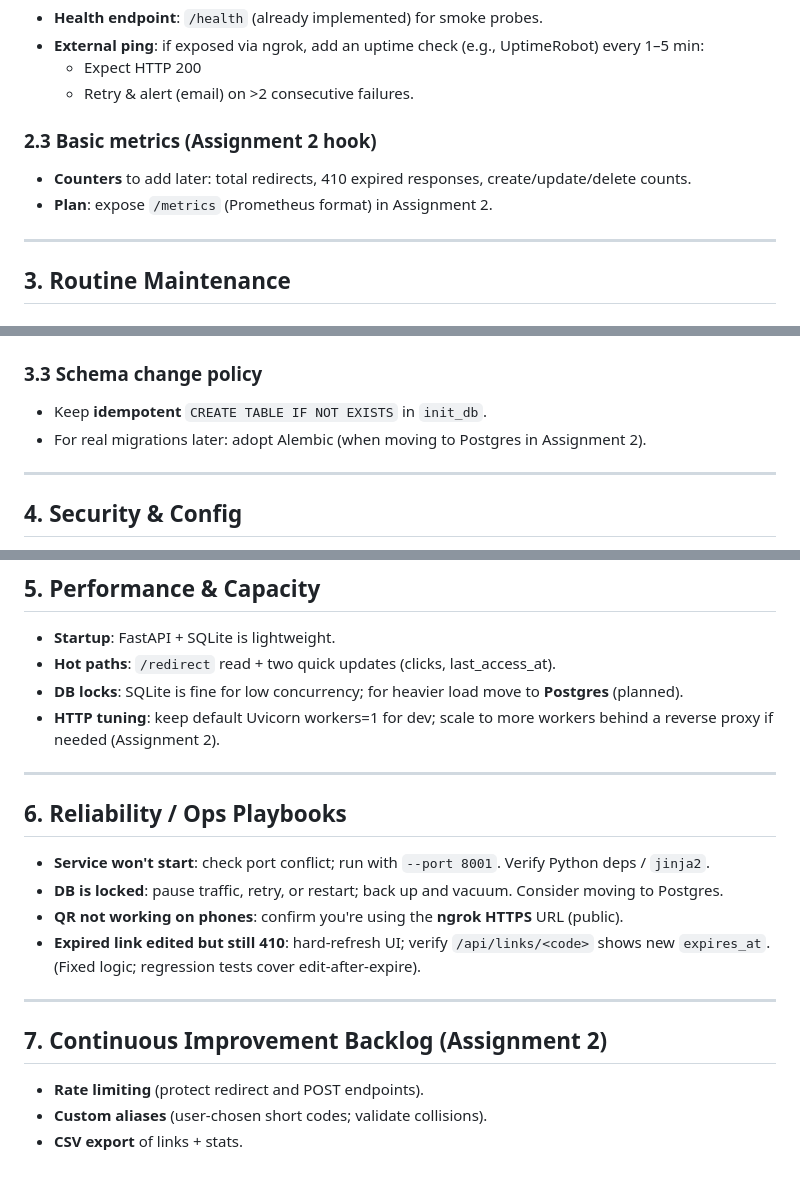
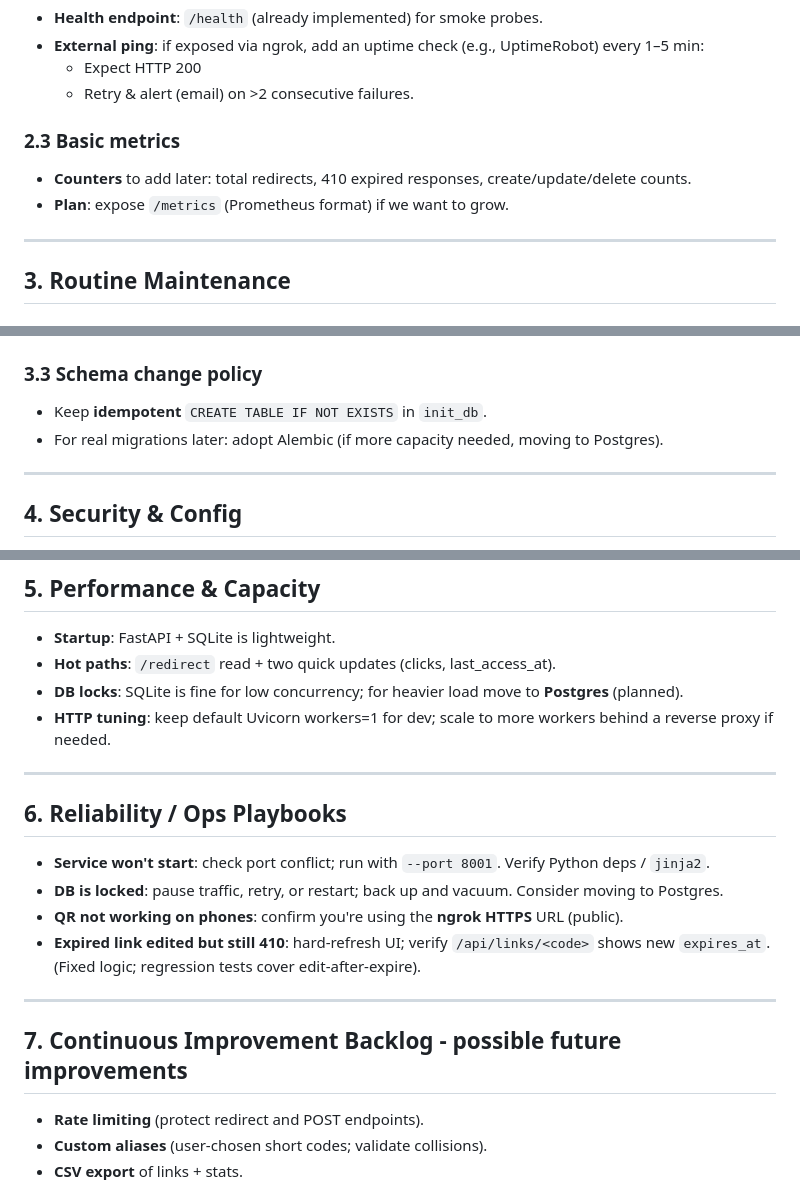
Before and after one commit to beamartin27/tinylink, a Markdown page: docs/O&M.md, 3 parts joined by grey strips. GitHub-like rendering.

Commit message:
docs(ops): add O&M plan (imporvement)

```diff
--- a/docs/O&M.md
+++ b/docs/O&M.md
@@ -42,10 +42,10 @@ docker run \
   - Expect HTTP 200
   - Retry & alert (email) on >2 consecutive failures.
 
-### 2.3 Basic metrics (Assignment 2 hook)
+### 2.3 Basic metrics
 
 - **Counters** to add later: total redirects, 410 expired responses, create/update/delete counts.
-- **Plan**: expose `/metrics` (Prometheus format) in Assignment 2.
+- **Plan**: expose `/metrics` (Prometheus format) if we want to grow.
 
 ---
 
@@ -81,7 +81,7 @@ sqlite3 app.db "PRAGMA integrity_check; VACUUM;"
 ### 3.3 Schema change policy
 
 - Keep **idempotent** `CREATE TABLE IF NOT EXISTS` in `init_db`.
-- For real migrations later: adopt Alembic (when moving to Postgres in Assignment 2).
+- For real migrations later: adopt Alembic (if more capacity needed, moving to Postgres).
 
 ---
 
@@ -100,7 +100,7 @@ sqlite3 app.db "PRAGMA integrity_check; VACUUM;"
 - **Startup**: FastAPI + SQLite is lightweight.
 - **Hot paths**: `/redirect` read + two quick updates (clicks, last_access_at).
 - **DB locks**: SQLite is fine for low concurrency; for heavier load move to **Postgres** (planned).
-- **HTTP tuning**: keep default Uvicorn workers=1 for dev; scale to more workers behind a reverse proxy if needed (Assignment 2).
+- **HTTP tuning**: keep default Uvicorn workers=1 for dev; scale to more workers behind a reverse proxy if needed.
 
 ---
 
@@ -113,7 +113,7 @@ sqlite3 app.db "PRAGMA integrity_check; VACUUM;"
 
 ---
 
-## 7. Continuous Improvement Backlog (Assignment 2)
+## 7. Continuous Improvement Backlog - possible future improvements
 
 - **Rate limiting** (protect redirect and POST endpoints).
 - **Custom aliases** (user-chosen short codes; validate collisions).
```
